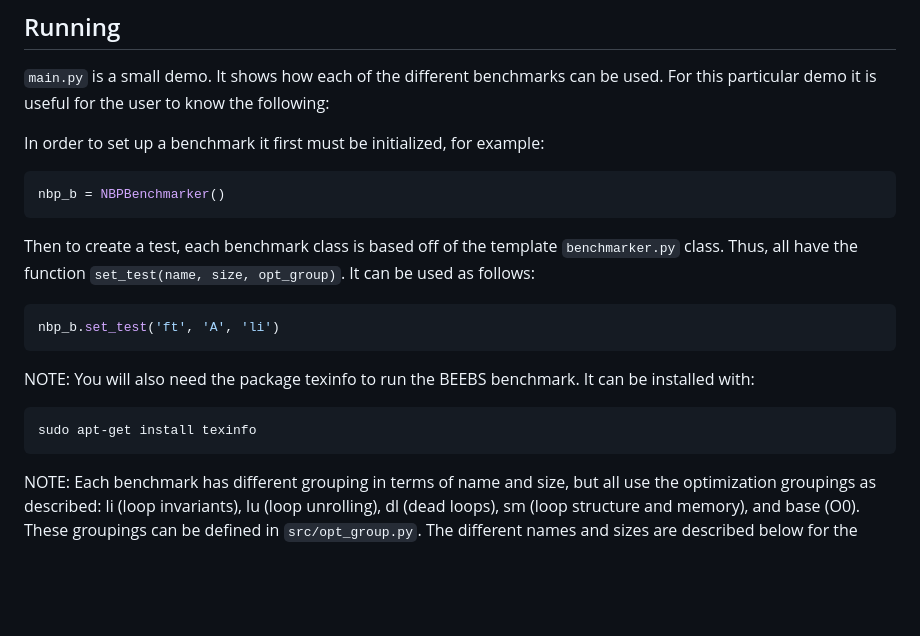
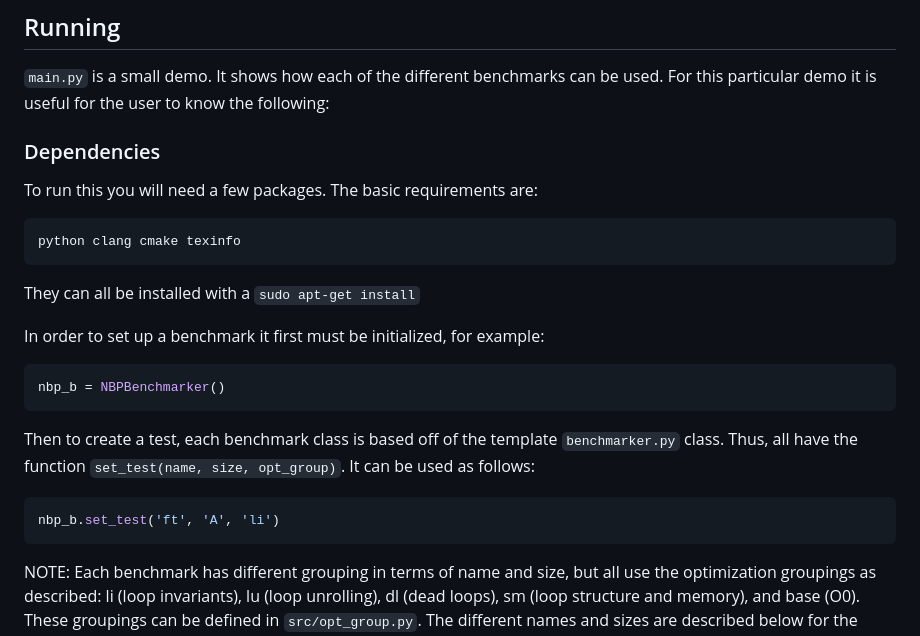
Before and after one commit to chandlerping/CompilerBenchmarker, a Markdown page: readme.md, the part around the change. Rendered like a GitHub page; blank space fills up the shorter version.

````diff
--- a/readme.md
+++ b/readme.md
@@ -10,6 +10,14 @@ In practice, these benchmarks would be chosen by the user to align with their sp
 ## Running
 ```main.py``` is a small demo. It shows how each of the different benchmarks can be used. For this particular demo it is useful for the user to know the following:
 
+### Dependencies
+To run this you will need a few packages. The basic requirements are:
+```
+python clang cmake texinfo
+```
+They can all be installed with a ```sudo apt-get install```
+
+
 In order to set up a benchmark it first must be initialized, for example:
 ```python
 nbp_b = NBPBenchmarker()
@@ -18,10 +26,6 @@ nbp_b = NBPBenchmarker()
 Then to create a test, each benchmark class is based off of the template ```benchmarker.py``` class. Thus, all have the function ```set_test(name, size, opt_group)```. It can be used as follows:
 ```python
 nbp_b.set_test('ft', 'A', 'li')
-```
-NOTE: You will also need the package texinfo to run the BEEBS benchmark. It can be installed with:
-```
-sudo apt-get install texinfo
 ```
 
 NOTE: Each benchmark has different grouping in terms of name and size, but all use the optimization groupings as described: li (loop invariants), lu (loop unrolling), dl (dead loops), sm (loop structure and memory), and base (O0). These groupings can be defined in ```src/opt_group.py```. The different names and sizes are described below for the demo benchmarks.
````
